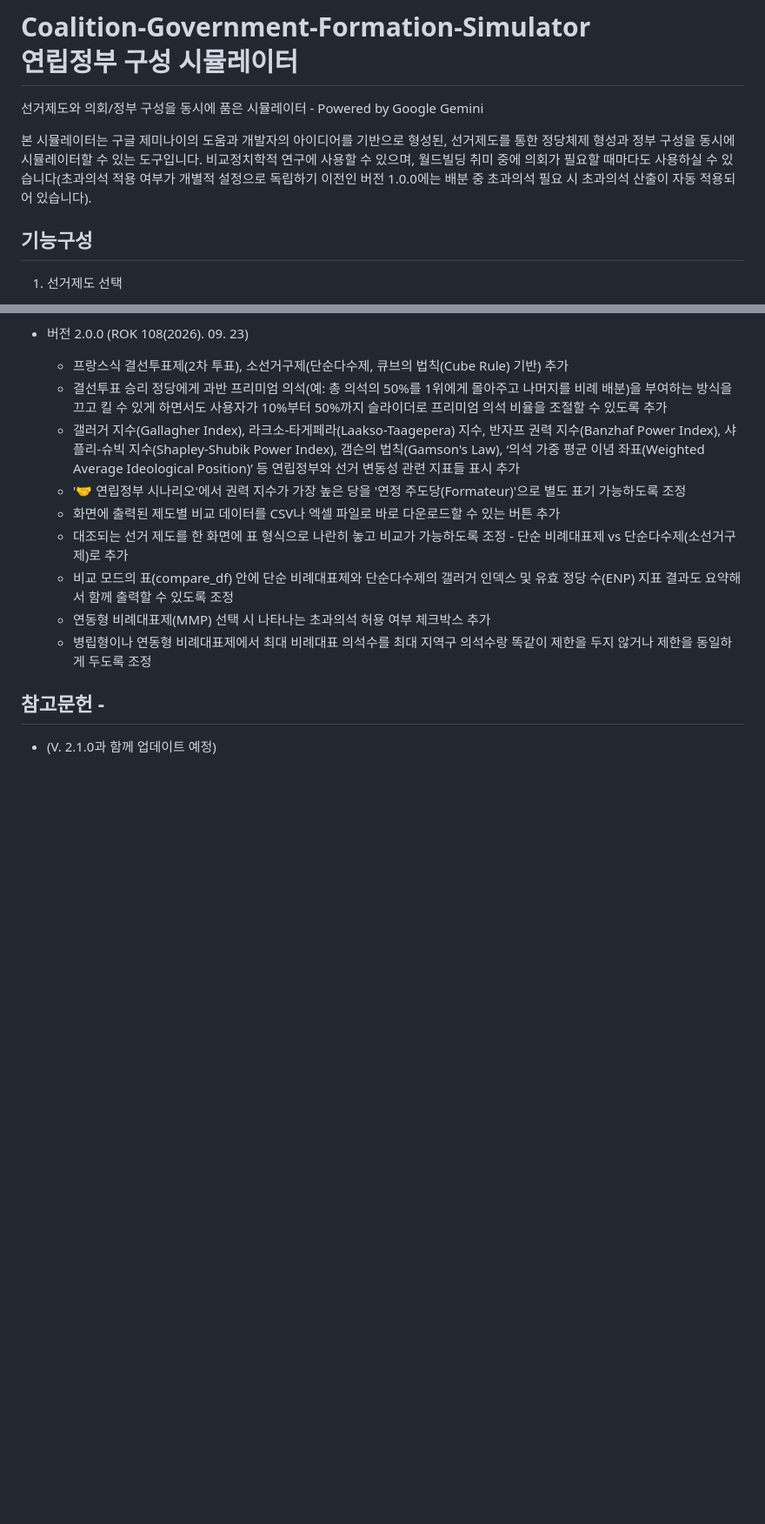
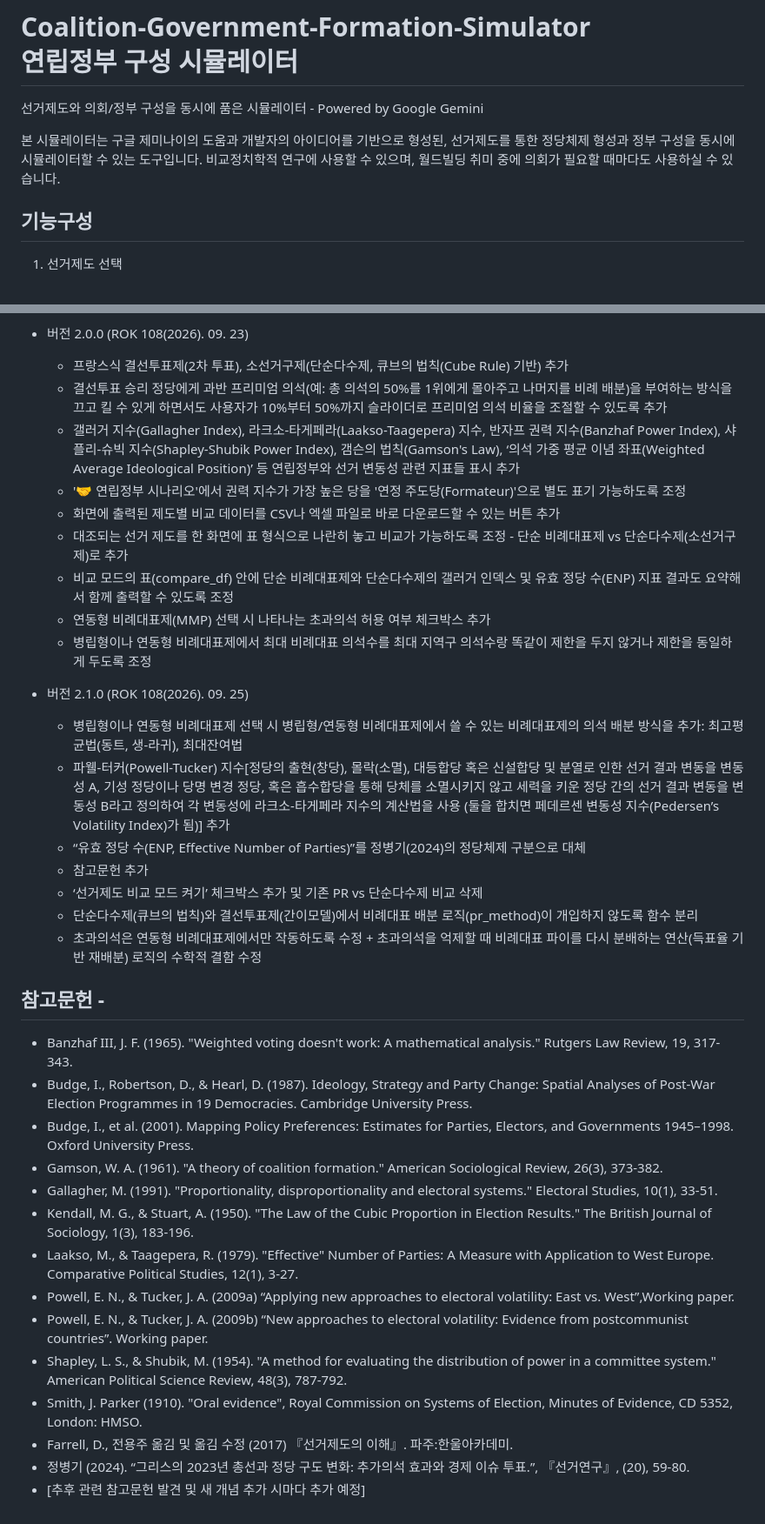
Before and after one commit to DGTaeHyeon/Coalition-Government-Formation-Simulator, a Markdown page: README.md, 2 parts joined by grey strips. Shown at 87% size. GitHub-like rendering; blank space fills up the shorter version.

Commit message:
Update README.md
V. 2.1.0 업데이트 반영 및 참고문헌 추가

```diff
--- a/README.md
+++ b/README.md
@@ -1,7 +1,8 @@
 # Coalition-Government-Formation-Simulator<br>연립정부 구성 시뮬레이터
 선거제도와 의회/정부 구성을 동시에 품은 시뮬레이터 - Powered by Google Gemini
 
-본 시뮬레이터는 구글 제미나이의 도움과 개발자의 아이디어를 기반으로 형성된, 선거제도를 통한 정당체제 형성과 정부 구성을 동시에 시뮬레이터할 수 있는 도구입니다. 비교정치학적 연구에 사용할 수 있으며, 월드빌딩 취미 중에 의회가 필요할 때마다도 사용하실 수 있습니다(초과의석 적용 여부가 개별적 설정으로 독립하기 이전인 버전 1.0.0에는 배분 중 초과의석 필요 시 초과의석 산출이 자동 적용되어 있습니다).
+본 시뮬레이터는 구글 제미나이의 도움과 개발자의 아이디어를 기반으로 형성된, 선거제도를 통한 정당체제 형성과 정부 구성을 동시에 시뮬레이터할 수 있는 도구입니다. 비교정치학적 연구에 사용할 수 있으며, 월드빌딩 취미 중에 의회가 필요할 때마다도 사용하실 수 있습니다.
+
 
 ## 기능구성
  1. 선거제도 선택
@@ -32,5 +34,28 @@
   - 연동형 비례대표제(MMP) 선택 시 나타나는 초과의석 허용 여부 체크박스 추가
   - 병립형이나 연동형 비례대표제에서 최대 비례대표 의석수를 최대 지역구 의석수랑 똑같이 제한을 두지 않거나 제한을 동일하게 두도록 조정
 
+* 버전 2.1.0 (ROK 108(2026). 09. 25)
+  - 병립형이나 연동형 비례대표제 선택 시 병립형/연동형 비례대표제에서 쓸 수 있는 비례대표제의 의석 배분 방식을 추가: 최고평균법(동트, 생-라귀), 최대잔여법
+  - 파웰-터커(Powell-Tucker) 지수[정당의 출현(창당), 몰락(소멸), 대등합당 혹은 신설합당 및 분열로 인한 선거 결과 변동을 변동성 A, 기성 정당이나 당명 변경 정당, 혹은 흡수합당을 통해 당체를 소멸시키지 않고 세력을 키운 정당 간의 선거 결과 변동을 변동성 B라고 정의하여 각 변동성에 라크소-타게페라 지수의 계산법을 사용 (둘을 합치면 페데르센 변동성 지수(Pedersen’s Volatility Index)가 됨)] 추가
+  - “유효 정당 수(ENP, Effective Number of Parties)”를 정병기(2024)의 정당체제 구분으로 대체
+  - 참고문헌 추가
+  - ‘선거제도 비교 모드 켜기’ 체크박스 추가 및 기존 PR vs 단순다수제 비교 삭제
+  - 단순다수제(큐브의 법칙)와 결선투표제(간이모델)에서 비례대표 배분 로직(pr_method)이 개입하지 않도록 함수 분리
+  - 초과의석은 연동형 비례대표제에서만 작동하도록 수정 + 초과의석을 억제할 때 비례대표 파이를 다시 분배하는 연산(득표율 기반 재배분) 로직의 수학적 결함 수정
+
+
  ## 참고문헌 -
-  - (V. 2.1.0과 함께 업데이트 예정)
+  - Banzhaf III, J. F. (1965). "Weighted voting doesn't work: A mathematical analysis." Rutgers Law Review, 19, 317-343.
+  - Budge, I., Robertson, D., & Hearl, D. (1987). Ideology, Strategy and Party Change: Spatial Analyses of Post-War Election Programmes in 19 Democracies. Cambridge University Press.
+  - Budge, I., et al. (2001). Mapping Policy Preferences: Estimates for Parties, Electors, and Governments 1945–1998. Oxford University Press.
+  - Gamson, W. A. (1961). "A theory of coalition formation." American Sociological Review, 26(3), 373-382.
+  - Gallagher, M. (1991). "Proportionality, disproportionality and electoral systems." Electoral Studies, 10(1), 33-51.
+  - Kendall, M. G., & Stuart, A. (1950). "The Law of the Cubic Proportion in Election Results." The British Journal of Sociology, 1(3), 183-196.
+  - Laakso, M., & Taagepera, R. (1979). "Effective" Number of Parties: A Measure with Application to West Europe. Comparative Political Studies, 12(1), 3-27.
+  - Powell, E. N., & Tucker, J. A. (2009a) “Applying new approaches to electoral volatility: East vs. West”,Working paper.
+  - Powell, E. N., & Tucker, J. A. (2009b) “New approaches to electoral volatility: Evidence from postcommunist countries”. Working paper.
+  - Shapley, L. S., & Shubik, M. (1954). "A method for evaluating the distribution of power in a committee system." American Political Science Review, 48(3), 787-792.
+  - Smith, J. Parker (1910). "Oral evidence", Royal Commission on Systems of Election, Minutes of Evidence, CD 5352, London: HMSO.
+  - Farrell, D., 전용주 옮김 및 옮김 수정 (2017) 『선거제도의 이해』. 파주:한울아카데미.
+  - 정병기 (2024). “그리스의 2023년 총선과 정당 구도 변화: 추가의석 효과와 경제 이슈 투표.”, 『선거연구』, (20), 59-80.
+  -  [추후 관련 참고문헌 발견 및 새 개념 추가 시마다 추가 예정]
```
Also changed, not shown: other parts of README.md (+1 -0 lines).
